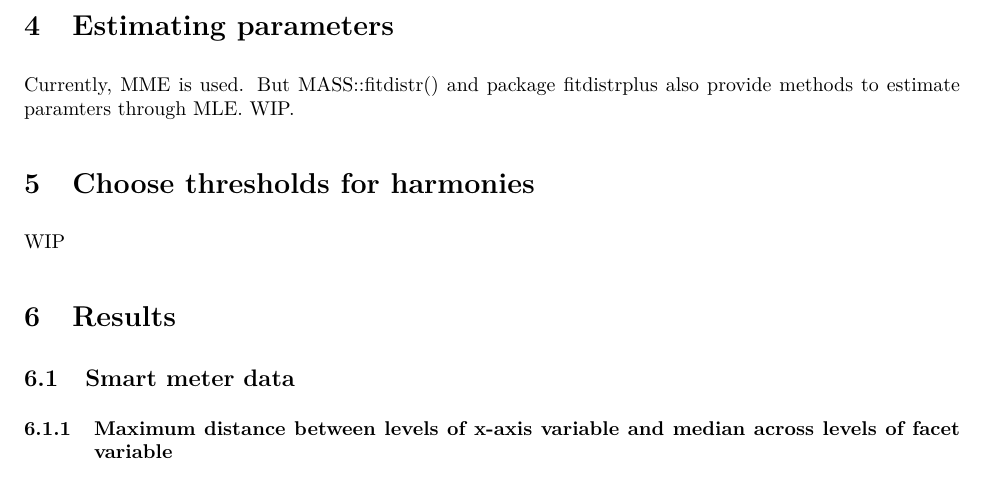
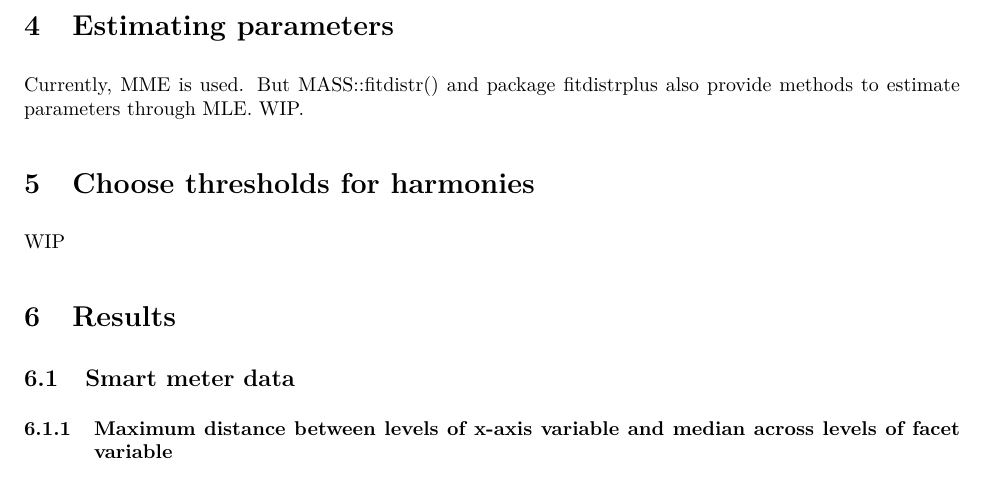
Before and after one commit to Sayani07/paper-gravitas, an R Markdown document (choosing_harmonies.Rmd): part of page 5 of 8, cut so that both start at the same text. The pictures show the output file choosing_harmonies.pdf that the author committed with the source.

```diff
--- a/choosing_harmonies.Rmd
+++ b/choosing_harmonies.Rmd
@@ -113,7 +113,7 @@
 
 # Estimating parameters
 
-Currently, MME is used. But MASS::fitdistr() and package fitdistrplus also provide methods to estimate paramters through MLE. WIP.
+Currently, MME is used. But MASS::fitdistr() and package fitdistrplus also provide methods to estimate parameters through MLE. WIP.
 
 # Choose thresholds for harmonies
 
```
Also changed, not shown: choosing_harmonies.pdf, figure/cricex-1.pdf, figure/cricex-2.pdf, figure/unnamed-chunk-11-1.pdf, figure/unnamed-chunk-11-2.pdf, figure/unnamed-chunk-13-1.pdf, figure/unnamed-chunk-2-1.pdf, figure/unnamed-chunk-3-1.pdf, figure/unnamed-chunk-4-1.pdf, figure/unnamed-chunk-5-1.pdf, main.pdf.
